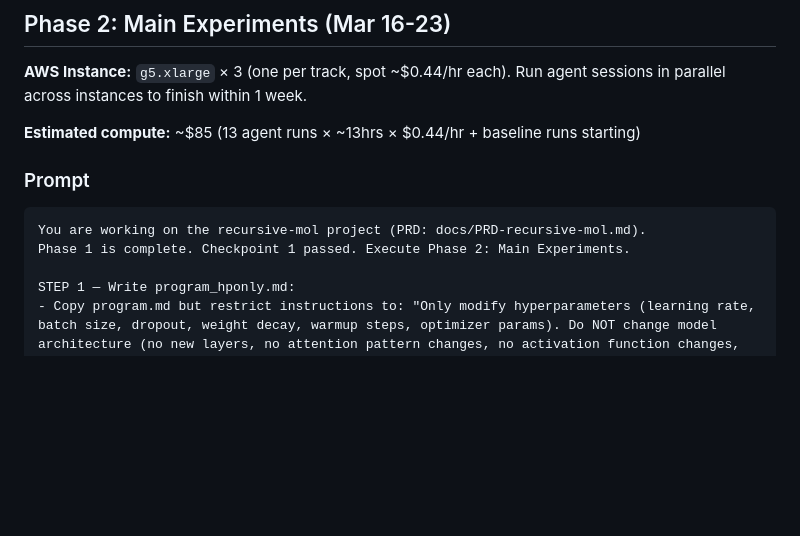
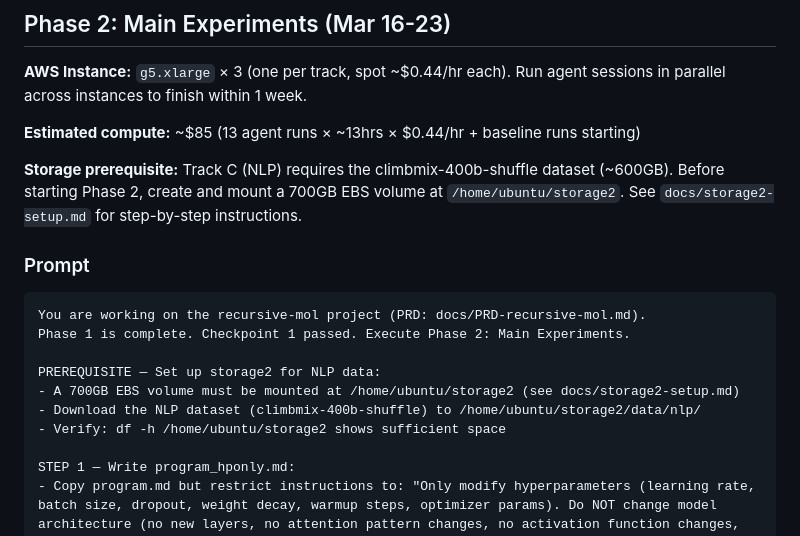
Before and after one commit to ewijaya/autoresearch-mol, a Markdown page: docs/phase-prompts.md, the part around the change. GitHub-like rendering; blank space fills up the shorter version.

Commit message:
docs: add storage2 prerequisite to Phase 2 prompt for NLP dataset

````diff
--- a/docs/phase-prompts.md
+++ b/docs/phase-prompts.md
@@ -95,11 +95,18 @@ FINALLY: Stop the EC2 instance by running: /home/ubuntu/bin/stopinstance
 
 **Estimated compute:** ~$85 (13 agent runs × ~13hrs × $0.44/hr + baseline runs starting)
 
+**Storage prerequisite:** Track C (NLP) requires the climbmix-400b-shuffle dataset (~600GB). Before starting Phase 2, create and mount a 700GB EBS volume at `/home/ubuntu/storage2`. See `docs/storage2-setup.md` for step-by-step instructions.
+
 ### Prompt
 
 ```
 You are working on the recursive-mol project (PRD: docs/PRD-recursive-mol.md).
 Phase 1 is complete. Checkpoint 1 passed. Execute Phase 2: Main Experiments.
+
+PREREQUISITE — Set up storage2 for NLP data:
+- A 700GB EBS volume must be mounted at /home/ubuntu/storage2 (see docs/storage2-setup.md)
+- Download the NLP dataset (climbmix-400b-shuffle) to /home/ubuntu/storage2/data/nlp/
+- Verify: df -h /home/ubuntu/storage2 shows sufficient space
 
 STEP 1 — Write program_hponly.md:
 - Copy program.md but restrict instructions to: "Only modify hyperparameters (learning rate, batch size, dropout, weight decay, warmup steps, optimizer params). Do NOT change model architecture (no new layers, no attention pattern changes, no activation function changes, no model structure changes)."
````
